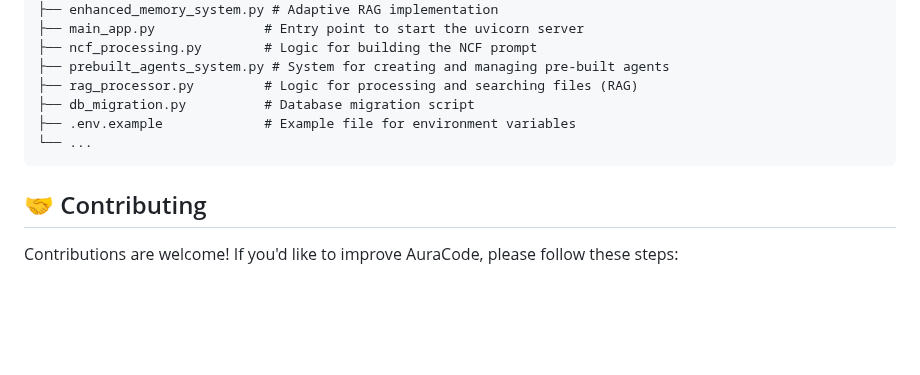
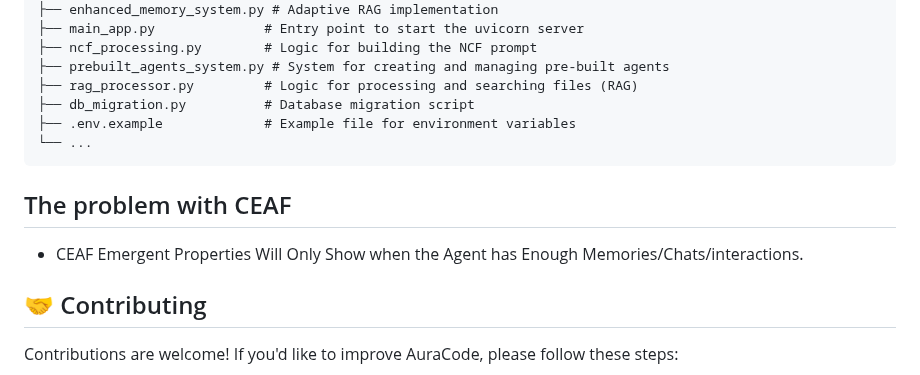
Before and after one commit to IhateCreatingUserNames2/Aura_AI_Agents, a Markdown page: Readme.md, the part around the change. GitHub-like rendering; blank space fills up the shorter version.

````diff
--- a/Readme.md
+++ b/Readme.md
@@ -203,6 +203,10 @@ AuraCode/
 └── ...
 ```
 
+## The problem with CEAF
+
+- CEAF Emergent Properties Will Only Show when the Agent has Enough Memories/Chats/interactions.
+
 ## 🤝 Contributing
 
 Contributions are welcome! If you'd like to improve AuraCode, please follow these steps:
````
